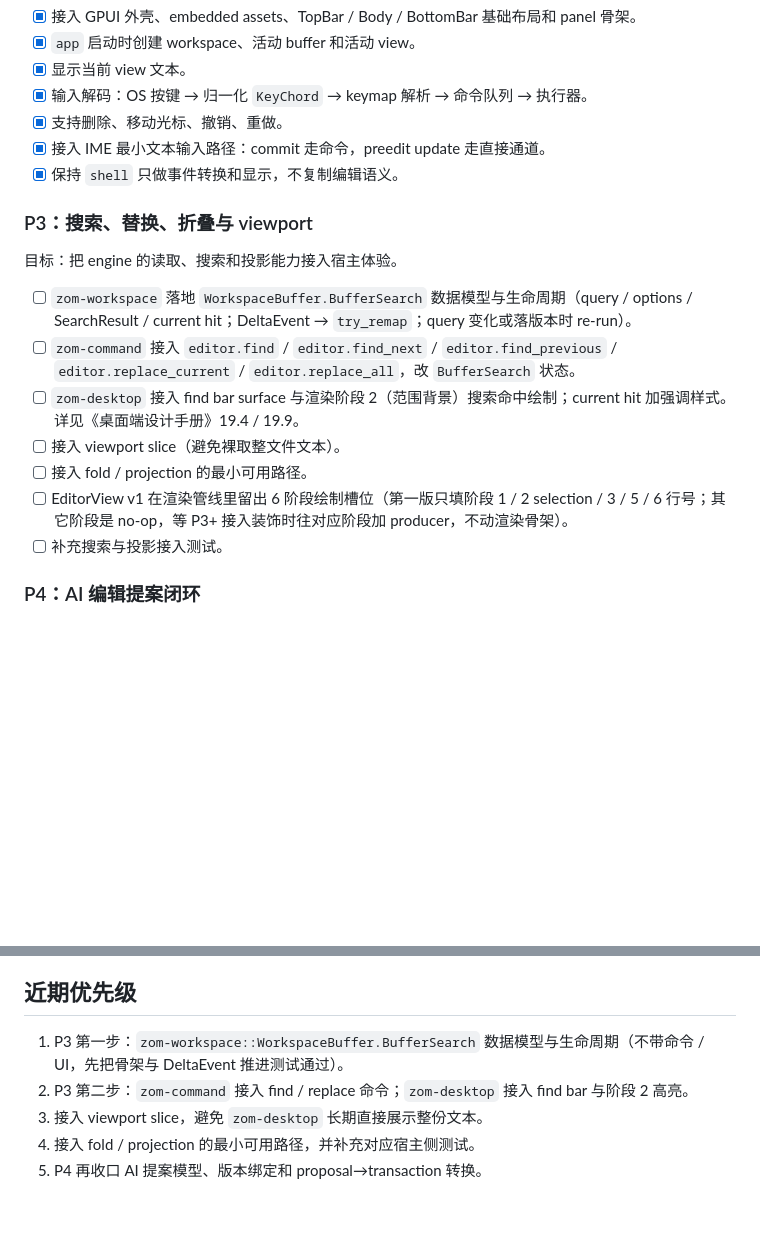
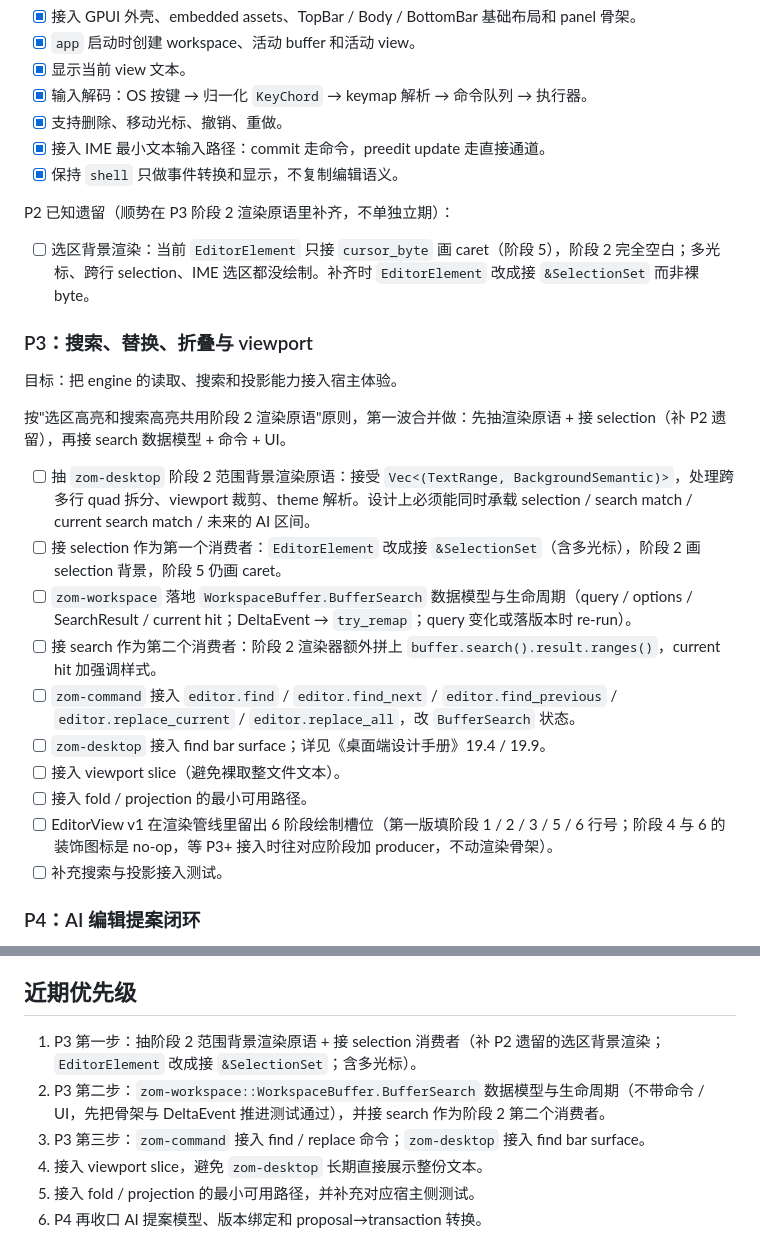
Before and after one commit to liuyuan-1024/Zcv, a Markdown page: TODO.md, 2 parts joined by grey strips. GitHub-like rendering; blank space fills up the shorter version.

Commit message:
TODO.md 把选区高亮与搜索高亮合并到 P3 阶段 2 渲染原语

```diff
--- a/TODO.md
+++ b/TODO.md
@@ -217,16 +217,25 @@ Engine 已提供：
 - [x] 接入 IME 最小文本输入路径：commit 走命令，preedit update 走直接通道。
 - [x] 保持 `shell` 只做事件转换和显示，不复制编辑语义。
 
+P2 已知遗留（顺势在 P3 阶段 2 渲染原语里补齐，不单独立期）：
+
+- [ ] 选区背景渲染：当前 `EditorElement` 只接 `cursor_byte` 画 caret（阶段 5），阶段 2 完全空白；多光标、跨行 selection、IME 选区都没绘制。补齐时 `EditorElement` 改成接 `&SelectionSet` 而非裸 byte。
+
 ### P3：搜索、替换、折叠与 viewport
 
 目标：把 engine 的读取、搜索和投影能力接入宿主体验。
 
+按"选区高亮和搜索高亮共用阶段 2 渲染原语"原则，第一波合并做：先抽渲染原语 + 接 selection（补 P2 遗留），再接 search 数据模型 + 命令 + UI。
+
+- [ ] 抽 `zom-desktop` 阶段 2 范围背景渲染原语：接受 `Vec<(TextRange, BackgroundSemantic)>`，处理跨多行 quad 拆分、viewport 裁剪、theme 解析。设计上必须能同时承载 selection / search match / current search match / 未来的 AI 区间。
+- [ ] 接 selection 作为第一个消费者：`EditorElement` 改成接 `&SelectionSet`（含多光标），阶段 2 画 selection 背景，阶段 5 仍画 caret。
 - [ ] `zom-workspace` 落地 `WorkspaceBuffer.BufferSearch` 数据模型与生命周期（query / options / SearchResult / current hit；DeltaEvent → `try_remap`；query 变化或落版本时 re-run）。
+- [ ] 接 search 作为第二个消费者：阶段 2 渲染器额外拼上 `buffer.search().result.ranges()`，current hit 加强调样式。
 - [ ] `zom-command` 接入 `editor.find` / `editor.find_next` / `editor.find_previous` / `editor.replace_current` / `editor.replace_all`，改 `BufferSearch` 状态。
-- [ ] `zom-desktop` 接入 find bar surface 与渲染阶段 2（范围背景）搜索命中绘制；current hit 加强调样式。详见《桌面端设计手册》19.4 / 19.9。
+- [ ] `zom-desktop` 接入 find bar surface；详见《桌面端设计手册》19.4 / 19.9。
 - [ ] 接入 viewport slice（避免裸取整文件文本）。
 - [ ] 接入 fold / projection 的最小可用路径。
-- [ ] EditorView v1 在渲染管线里留出 6 阶段绘制槽位（第一版只填阶段 1 / 2 selection / 3 / 5 / 6 行号；其它阶段是 no-op，等 P3+ 接入装饰时往对应阶段加 producer，不动渲染骨架）。
+- [ ] EditorView v1 在渲染管线里留出 6 阶段绘制槽位（第一版填阶段 1 / 2 / 3 / 5 / 6 行号；阶段 4 与 6 的装饰图标是 no-op，等 P3+ 接入时往对应阶段加 producer，不动渲染骨架）。
 - [ ] 补充搜索与投影接入测试。
 
 ### P4：AI 编辑提案闭环
@@ -242,8 +251,9 @@ Engine 已提供：
 
 ## 近期优先级
 
-1. P3 第一步：`zom-workspace::WorkspaceBuffer.BufferSearch` 数据模型与生命周期（不带命令 / UI，先把骨架与 DeltaEvent 推进测试通过）。
-2. P3 第二步：`zom-command` 接入 find / replace 命令；`zom-desktop` 接入 find bar 与阶段 2 高亮。
-3. 接入 viewport slice，避免 `zom-desktop` 长期直接展示整份文本。
-4. 接入 fold / projection 的最小可用路径，并补充对应宿主侧测试。
-5. P4 再收口 AI 提案模型、版本绑定和 proposal→transaction 转换。
+1. P3 第一步：抽阶段 2 范围背景渲染原语 + 接 selection 消费者（补 P2 遗留的选区背景渲染；`EditorElement` 改成接 `&SelectionSet`；含多光标）。
+2. P3 第二步：`zom-workspace::WorkspaceBuffer.BufferSearch` 数据模型与生命周期（不带命令 / UI，先把骨架与 DeltaEvent 推进测试通过），并接 search 作为阶段 2 第二个消费者。
+3. P3 第三步：`zom-command` 接入 find / replace 命令；`zom-desktop` 接入 find bar surface。
+4. 接入 viewport slice，避免 `zom-desktop` 长期直接展示整份文本。
+5. 接入 fold / projection 的最小可用路径，并补充对应宿主侧测试。
+6. P4 再收口 AI 提案模型、版本绑定和 proposal→transaction 转换。
```
